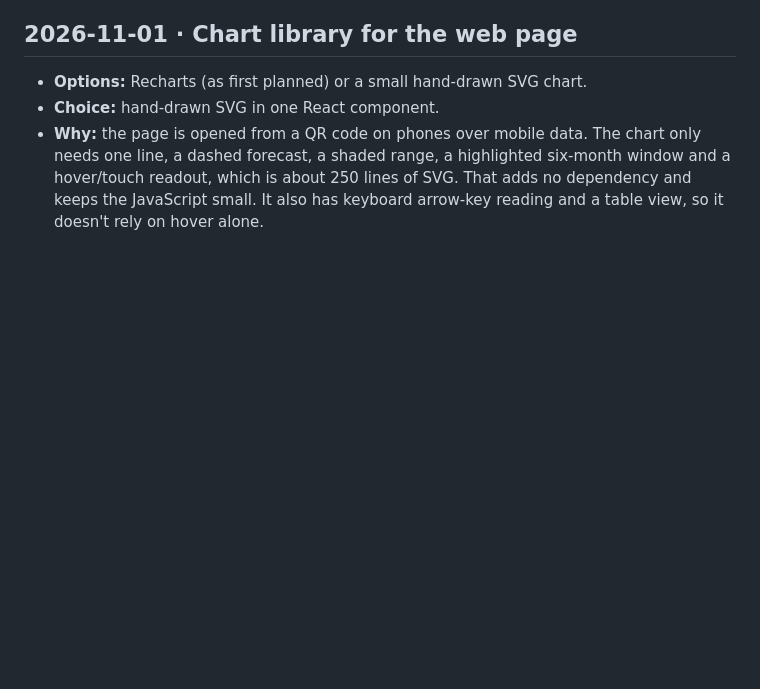
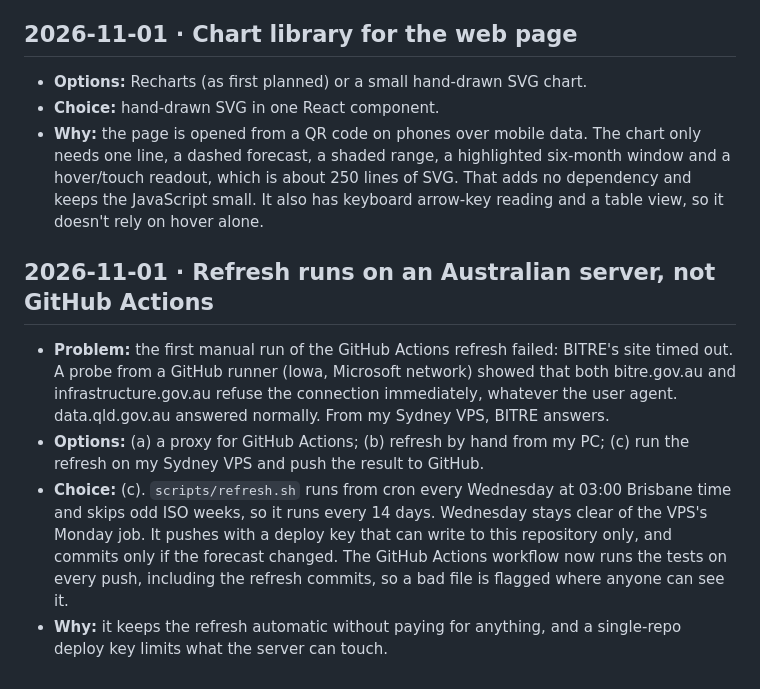
Before and after one commit to CharlieRego/gold-coast-air-demand, a Markdown page: DECISIONS.md, the part around the change. Drawn GitHub-style; blank space fills up the shorter version.

```diff
--- a/DECISIONS.md
+++ b/DECISIONS.md
@@ -72,3 +72,9 @@ Each entry: date, the options, the choice, and why.
 - **Options:** Recharts (as first planned) or a small hand-drawn SVG chart.
 - **Choice:** hand-drawn SVG in one React component.
 - **Why:** the page is opened from a QR code on phones over mobile data. The chart only needs one line, a dashed forecast, a shaded range, a highlighted six-month window and a hover/touch readout, which is about 250 lines of SVG. That adds no dependency and keeps the JavaScript small. It also has keyboard arrow-key reading and a table view, so it doesn't rely on hover alone.
+
+## 2026-11-01 · Refresh runs on an Australian server, not GitHub Actions
+- **Problem:** the first manual run of the GitHub Actions refresh failed: BITRE's site timed out. A probe from a GitHub runner (Iowa, Microsoft network) showed that both bitre.gov.au and infrastructure.gov.au refuse the connection immediately, whatever the user agent. data.qld.gov.au answered normally. From my Sydney VPS, BITRE answers.
+- **Options:** (a) a proxy for GitHub Actions; (b) refresh by hand from my PC; (c) run the refresh on my Sydney VPS and push the result to GitHub.
+- **Choice:** (c). `scripts/refresh.sh` runs from cron every Wednesday at 03:00 Brisbane time and skips odd ISO weeks, so it runs every 14 days. Wednesday stays clear of the VPS's Monday job. It pushes with a deploy key that can write to this repository only, and commits only if the forecast changed. The GitHub Actions workflow now runs the tests on every push, including the refresh commits, so a bad file is flagged where anyone can see it.
+- **Why:** it keeps the refresh automatic without paying for anything, and a single-repo deploy key limits what the server can touch.
```
Also changed, not shown: README.md (+2 -0 lines), docs/qr-gold-coast-demand.png (added), 5 other files.
